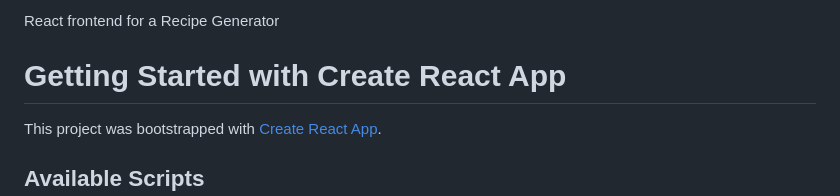
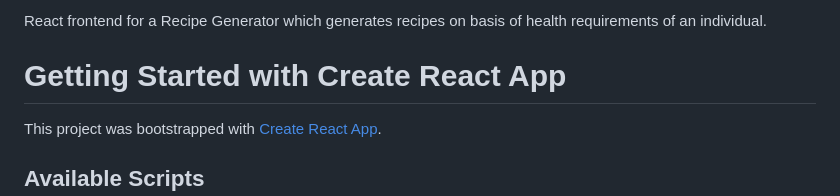
Before and after one commit to taniyeahh7/WellnessSphere, a Markdown page: README.md, the part around the change. Drawn GitHub-style.

```diff
--- a/README.md
+++ b/README.md
@@ -1,4 +1,4 @@
-React frontend for a Recipe Generator
+React frontend for a Recipe Generator which generates recipes on basis of health requirements of an individual.
 
 # Getting Started with Create React App
 
```
